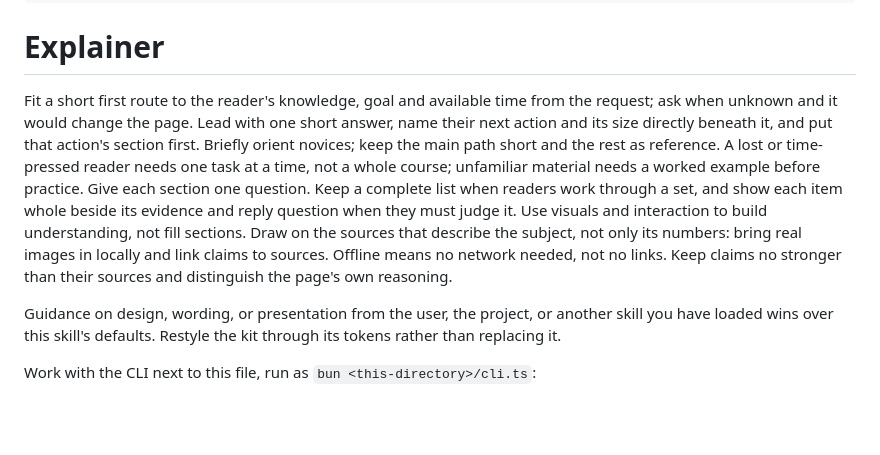
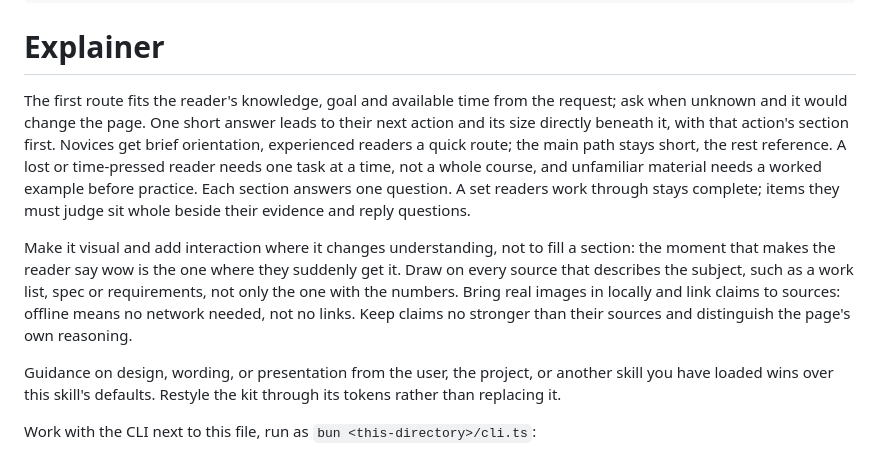
Before and after one commit to barisgit/explainer-skill, a Markdown page: skills/explainer/SKILL.md, the part around the change. GitHub-like rendering; blank space fills up the shorter version.

```diff
--- a/skills/explainer/SKILL.md
+++ b/skills/explainer/SKILL.md
@@ -9,7 +9,9 @@ compatibility: Needs Bun 1.4.3 or later, and Google Chrome or Chromium for check
 ---
 # Explainer
 
-Fit a short first route to the reader's knowledge, goal and available time from the request; ask when unknown and it would change the page. Lead with one short answer, name their next action and its size directly beneath it, and put that action's section first. Briefly orient novices; keep the main path short and the rest as reference. A lost or time-pressed reader needs one task at a time, not a whole course; unfamiliar material needs a worked example before practice. Give each section one question. Keep a complete list when readers work through a set, and show each item whole beside its evidence and reply question when they must judge it. Use visuals and interaction to build understanding, not fill sections. Draw on the sources that describe the subject, not only its numbers: bring real images in locally and link claims to sources. Offline means no network needed, not no links. Keep claims no stronger than their sources and distinguish the page's own reasoning.
+The first route fits the reader's knowledge, goal and available time from the request; ask when unknown and it would change the page. One short answer leads to their next action and its size directly beneath it, with that action's section first. Novices get brief orientation, experienced readers a quick route; the main path stays short, the rest reference. A lost or time-pressed reader needs one task at a time, not a whole course, and unfamiliar material needs a worked example before practice. Each section answers one question. A set readers work through stays complete; items they must judge sit whole beside their evidence and reply questions.
+
+Make it visual and add interaction where it changes understanding, not to fill a section: the moment that makes the reader say wow is the one where they suddenly get it. Draw on every source that describes the subject, such as a work list, spec or requirements, not only the one with the numbers. Bring real images in locally and link claims to sources: offline means no network needed, not no links. Keep claims no stronger than their sources and distinguish the page's own reasoning.
 
 Guidance on design, wording, or presentation from the user, the project, or another skill you have loaded wins over this skill's defaults. Restyle the kit through its tokens rather than replacing it.
 
```
Also changed, not shown: skills/explainer/guide.md (+8 -8 lines).
